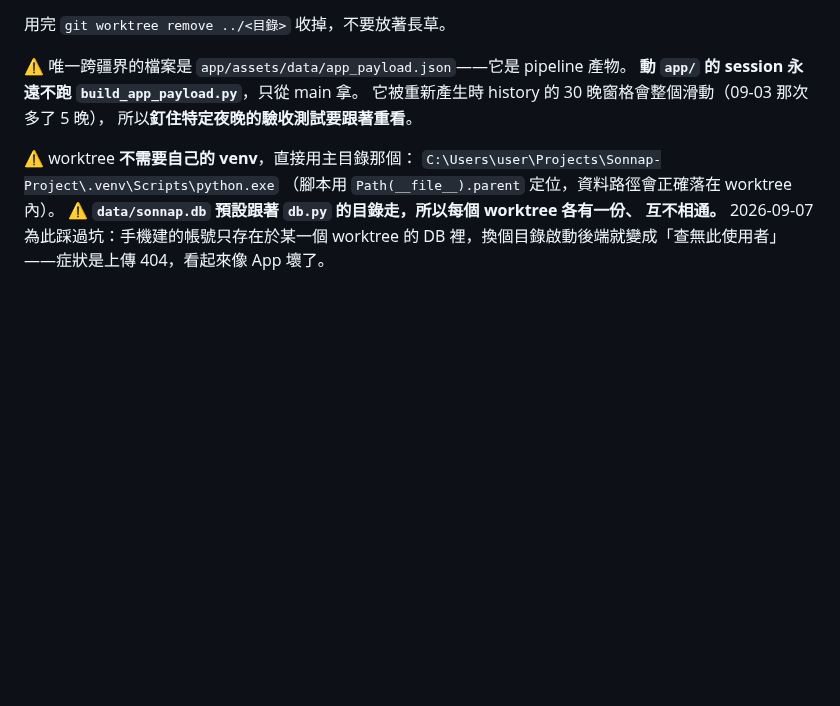
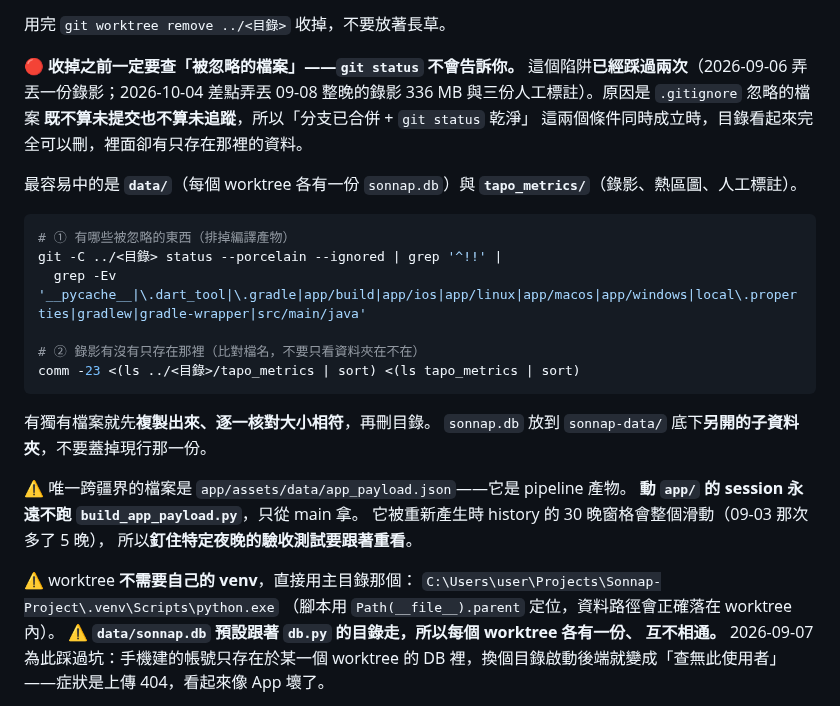
Before and after one commit to Nathan-0227/Sonnap-Project, a Markdown page: CLAUDE.md, the part around the change. Rendered like a GitHub page; blank space fills up the shorter version.

Commit message:
docs: 收掉 worktree 之前要查「被忽略的檔案」——同一個陷阱第二次
2026-09-06 弄丟過一份錄影；2026-10-04 差點弄丟 09-08 整晚的錄影
（336 MB）與三份人工標註。

根因是 .gitignore 忽略的檔案**既不算未提交也不算未追蹤**，所以
「分支已合併 + git status 乾淨」同時成立時目錄看起來可以刪，
裡面卻有只存在那裡的資料。最容易中的是 data/（每個 worktree 各一份
sonnap.db）與 tapo_metrics/（錄影、熱區圖、人工標註）。

補上兩條查法與「先複製、核對大小、再刪」的步驟。

Co-Authored-By: Claude Opus 5 <noreply@anthropic.com>

````diff
--- a/CLAUDE.md
+++ b/CLAUDE.md
@@ -498,6 +498,27 @@ area**，`git add -A` 在結構上不可能掃到另一個 session 的檔案。
 **worktree 裡完全沒有 `.env`**（三個 `.env` 都是未追蹤的，只存在於主目錄）。
 
 用完 `git worktree remove ../<目錄>` 收掉，不要放著長草。
+
+🔴 **收掉之前一定要查「被忽略的檔案」——`git status` 不會告訴你。**
+這個陷阱**已經踩過兩次**（2026-09-06 弄丟一份錄影；2026-10-04 差點弄丟
+09-08 整晚的錄影 336 MB 與三份人工標註）。原因是 `.gitignore` 忽略的檔案
+**既不算未提交也不算未追蹤**，所以「分支已合併 + `git status` 乾淨」
+這兩個條件同時成立時，目錄看起來完全可以刪，裡面卻有只存在那裡的資料。
+
+最容易中的是 **`data/`**（每個 worktree 各有一份 `sonnap.db`）與
+**`tapo_metrics/`**（錄影、熱區圖、人工標註）。
+
+```bash
+# ① 有哪些被忽略的東西（排掉編譯產物）
+git -C ../<目錄> status --porcelain --ignored | grep '^!!' |
+  grep -Ev '__pycache__|\.dart_tool|\.gradle|app/build|app/ios|app/linux|app/macos|app/windows|local\.properties|gradlew|gradle-wrapper|src/main/java'
+
+# ② 錄影有沒有只存在那裡（比對檔名，不要只看資料夾在不在）
+comm -23 <(ls ../<目錄>/tapo_metrics | sort) <(ls tapo_metrics | sort)
+```
+
+有獨有檔案就先**複製出來、逐一核對大小相符**，再刪目錄。
+`sonnap.db` 放到 `sonnap-data/` 底下**另開的子資料夾**，不要蓋掉現行那一份。
 
 ⚠️ 唯一跨疆界的檔案是 `app/assets/data/app_payload.json`——它是 pipeline 產物。
 **動 `app/` 的 session 永遠不跑 `build_app_payload.py`**，只從 main 拿。
````
